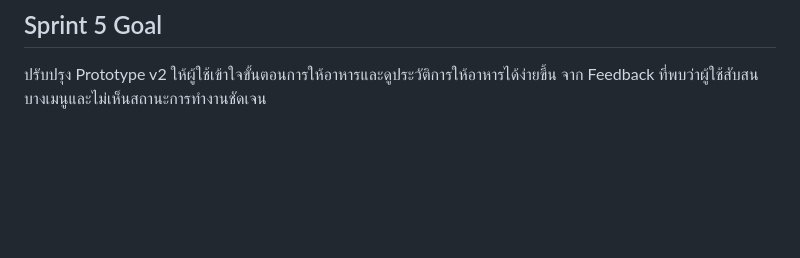
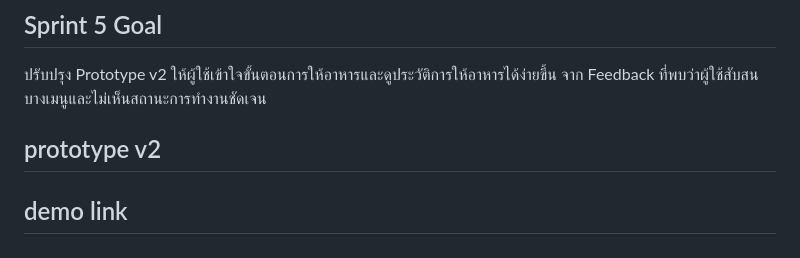
Before and after one commit to ChalidaCt/Team02_AWP, a Markdown page: README.md, the part around the change. GitHub-like rendering; blank space fills up the shorter version.

Commit message:
Update : README with prototype v2 and demo link
Added sections for prototype v2 and demo link in README.

```diff
--- a/README.md
+++ b/README.md
@@ -113,3 +113,5 @@ Prototype v1 ยังเชื่อม Hardware และ Dashboard แบบ
 
 ## Sprint 5 Goal
 ปรับปรุง Prototype v2 ให้ผู้ใช้เข้าใจขั้นตอนการให้อาหารและดูประวัติการให้อาหารได้ง่ายขึ้น จาก Feedback ที่พบว่าผู้ใช้สับสนบางเมนูและไม่เห็นสถานะการทำงานชัดเจน
+## prototype v2
+## demo link
```
